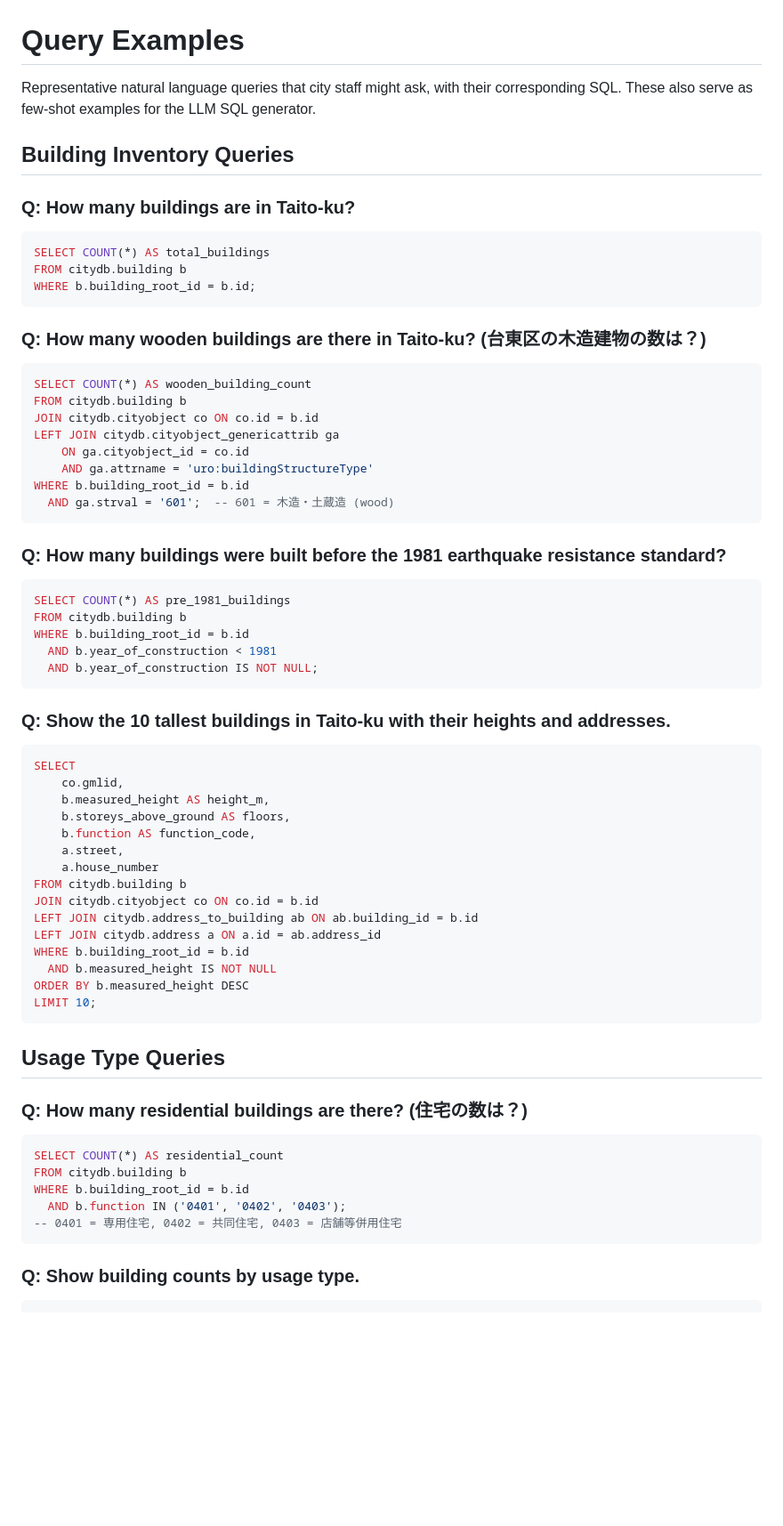
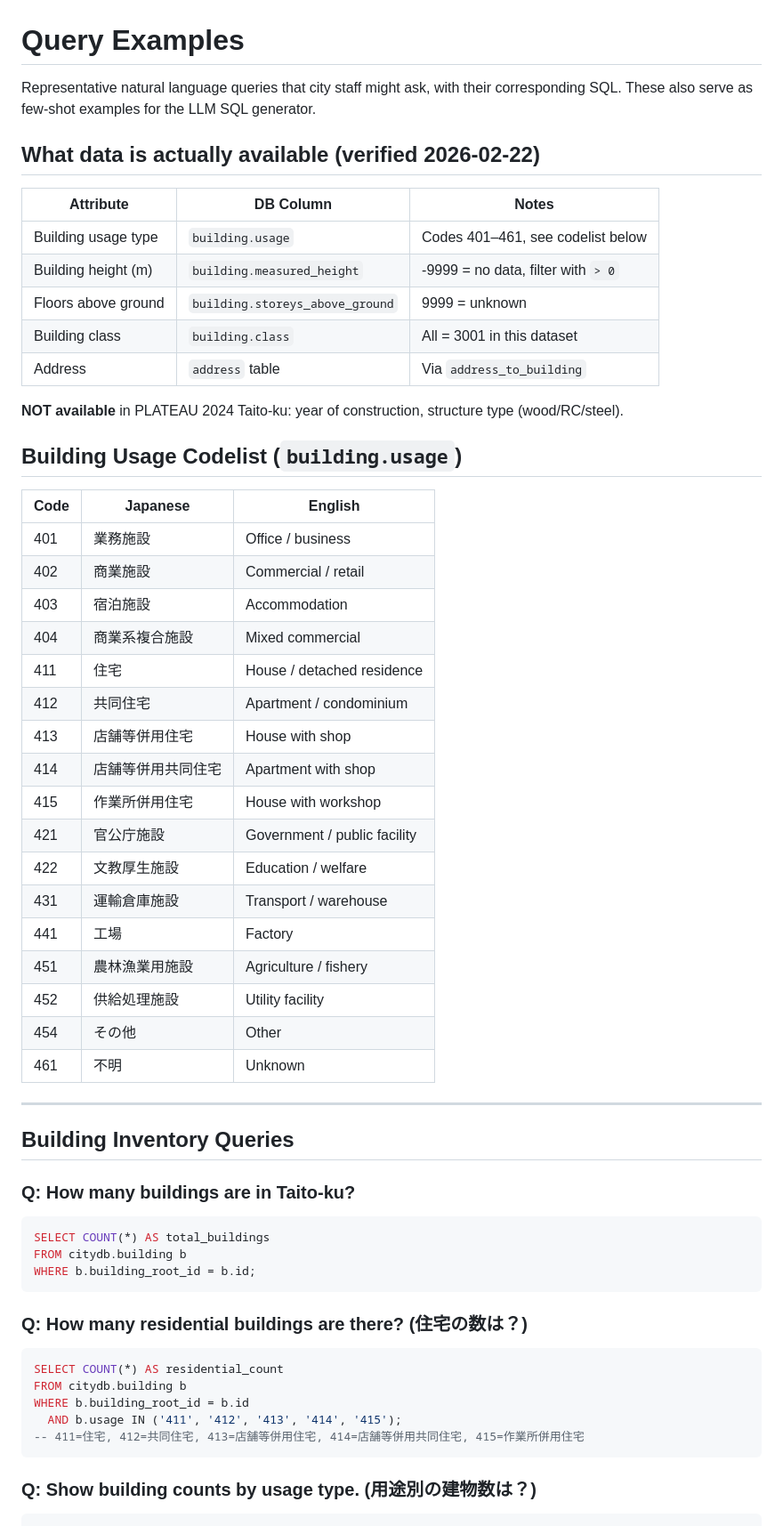
Before and after one commit to lavalse/3dcity-context-platform, a Markdown page: docs/query-examples.md, the part around one of its changes. Shown at 89% size. Rendered like a GitHub page; blank space fills up the shorter version.

````diff
--- a/docs/query-examples.md
+++ b/docs/query-examples.md
@@ -1,6 +1,43 @@
 # Query Examples
 
-Representative natural language queries that city staff might ask, with their corresponding SQL. These also serve as few-shot examples for the LLM SQL generator.
+Representative natural language queries that city staff might ask, with their corresponding SQL.
+These also serve as few-shot examples for the LLM SQL generator.
+
+## What data is actually available (verified 2026-02-22)
+
+| Attribute | DB Column | Notes |
+|---|---|---|
+| Building usage type | `building.usage` | Codes 401–461, see codelist below |
+| Building height (m) | `building.measured_height` | -9999 = no data, filter with `> 0` |
+| Floors above ground | `building.storeys_above_ground` | 9999 = unknown |
+| Building class | `building.class` | All = 3001 in this dataset |
+| Address | `address` table | Via `address_to_building` |
+
+**NOT available** in PLATEAU 2024 Taito-ku: year of construction, structure type (wood/RC/steel).
+
+## Building Usage Codelist (`building.usage`)
+
+| Code | Japanese | English |
+|---|---|---|
+| 401 | 業務施設 | Office / business |
+| 402 | 商業施設 | Commercial / retail |
+| 403 | 宿泊施設 | Accommodation |
+| 404 | 商業系複合施設 | Mixed commercial |
+| 411 | 住宅 | House / detached residence |
+| 412 | 共同住宅 | Apartment / condominium |
+| 413 | 店舗等併用住宅 | House with shop |
+| 414 | 店舗等併用共同住宅 | Apartment with shop |
+| 415 | 作業所併用住宅 | House with workshop |
+| 421 | 官公庁施設 | Government / public facility |
+| 422 | 文教厚生施設 | Education / welfare |
+| 431 | 運輸倉庫施設 | Transport / warehouse |
+| 441 | 工場 | Factory |
+| 451 | 農林漁業用施設 | Agriculture / fishery |
+| 452 | 供給処理施設 | Utility facility |
+| 454 | その他 | Other |
+| 461 | 不明 | Unknown |
+
+---
 
 ## Building Inventory Queries
 
@@ -11,57 +48,15 @@ FROM citydb.building b
 WHERE b.building_root_id = b.id;
 ```
 
-### Q: How many wooden buildings are there in Taito-ku? (台東区の木造建物の数は？)
-```sql
-SELECT COUNT(*) AS wooden_building_count
-FROM citydb.building b
-JOIN citydb.cityobject co ON co.id = b.id
-LEFT JOIN citydb.cityobject_genericattrib ga
-    ON ga.cityobject_id = co.id
-    AND ga.attrname = 'uro:buildingStructureType'
-WHERE b.building_root_id = b.id
-  AND ga.strval = '601';  -- 601 = 木造・土蔵造 (wood)
-```
-
-### Q: How many buildings were built before the 1981 earthquake resistance standard?
-```sql
-SELECT COUNT(*) AS pre_1981_buildings
-FROM citydb.building b
-WHERE b.building_root_id = b.id
-  AND b.year_of_construction < 1981
-  AND b.year_of_construction IS NOT NULL;
-```
-
-### Q: Show the 10 tallest buildings in Taito-ku with their heights and addresses.
-```sql
-SELECT
-    co.gmlid,
-    b.measured_height AS height_m,
-    b.storeys_above_ground AS floors,
-    b.function AS function_code,
-    a.street,
-    a.house_number
-FROM citydb.building b
-JOIN citydb.cityobject co ON co.id = b.id
-LEFT JOIN citydb.address_to_building ab ON ab.building_id = b.id
-LEFT JOIN citydb.address a ON a.id = ab.address_id
-WHERE b.building_root_id = b.id
-  AND b.measured_height IS NOT NULL
-ORDER BY b.measured_height DESC
-LIMIT 10;
-```
-
-## Usage Type Queries
-
 ### Q: How many residential buildings are there? (住宅の数は？)
 ```sql
 SELECT COUNT(*) AS residential_count
 FROM citydb.building b
 WHERE b.building_root_id = b.id
-  AND b.function IN ('0401', '0402', '0403');
--- 0401 = 専用住宅, 0402 = 共同住宅, 0403 = 店舗等併用住宅
+  AND b.usage IN ('411', '412', '413', '414', '415');
+-- 411=住宅, 412=共同住宅, 413=店舗等併用住宅, 414=店舗等併用共同住宅, 415=作業所併用住宅
 ```
 
-### Q: Show building counts by usage type.
+### Q: Show building counts by usage type. (用途別の建物数は？)
 ```sql
 SELECT
````
Also changed, not shown: other parts of docs/query-examples.md (+112 -86 lines), docs/data-sources.md (+40 -39 lines).
